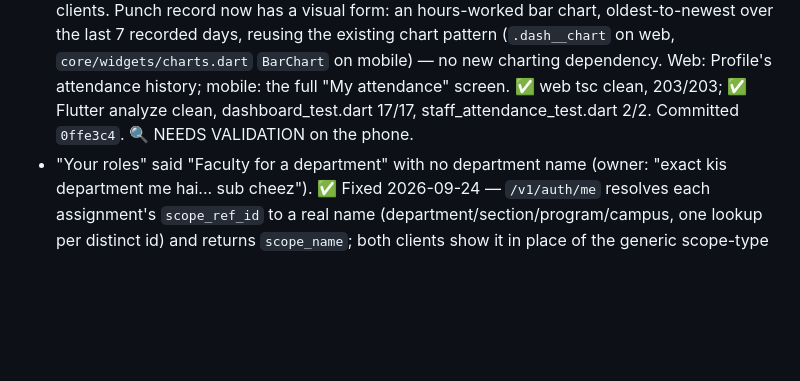
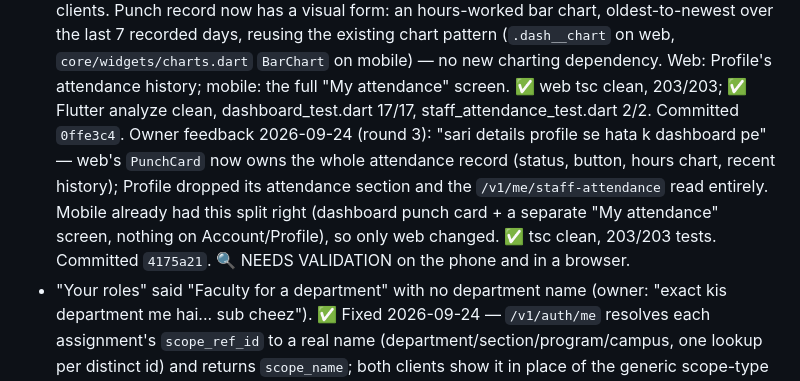
Before and after one commit to nirvok07/collegeERP, a Markdown page: PROJECT_STATE.md, the part around the change. Drawn GitHub-style; blank space fills up the shorter version.

Commit message:
Tracker: web punch record fully moved off Profile onto Dashboard
Co-Authored-By: Claude Sonnet 5 <noreply@anthropic.com>

```diff
--- a/PROJECT_STATE.md
+++ b/PROJECT_STATE.md
@@ -783,7 +783,12 @@ style (`assets/*.jpeg`); bottom navigation removed; light theme only.
   recorded days, reusing the existing chart pattern (`.dash__chart` on web, `core/widgets/charts.dart`
   `BarChart` on mobile) — no new charting dependency. Web: Profile's attendance history; mobile: the
   full "My attendance" screen. ✅ web tsc clean, 203/203; ✅ Flutter analyze clean, dashboard_test.dart
-  17/17, staff_attendance_test.dart 2/2. Committed `0ffe3c4`. 🔍 NEEDS VALIDATION on the phone.
+  17/17, staff_attendance_test.dart 2/2. Committed `0ffe3c4`. Owner feedback 2026-09-24 (round 3): "sari
+  details profile se hata k dashboard pe" — web's `PunchCard` now owns the whole attendance record
+  (status, button, hours chart, recent history); Profile dropped its attendance section and the
+  `/v1/me/staff-attendance` read entirely. Mobile already had this split right (dashboard punch card +
+  a separate "My attendance" screen, nothing on Account/Profile), so only web changed. ✅ tsc clean,
+  203/203 tests. Committed `4175a21`. 🔍 NEEDS VALIDATION on the phone and in a browser.
 - "Your roles" said "Faculty for a department" with no department name (owner: "exact kis department
   me hai... sub cheez"). ✅ Fixed 2026-09-24 — `/v1/auth/me` resolves each assignment's `scope_ref_id`
   to a real name (department/section/program/campus, one lookup per distinct id) and returns
```
